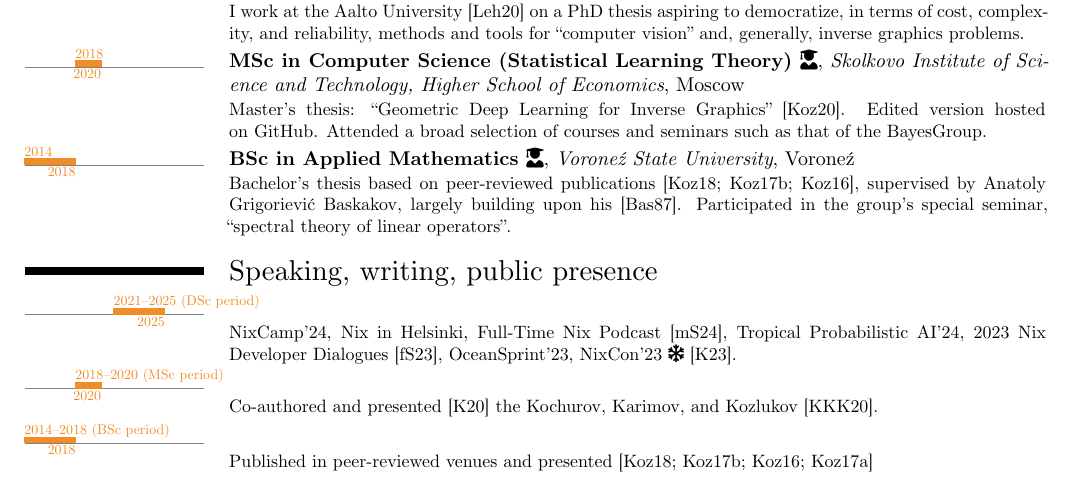
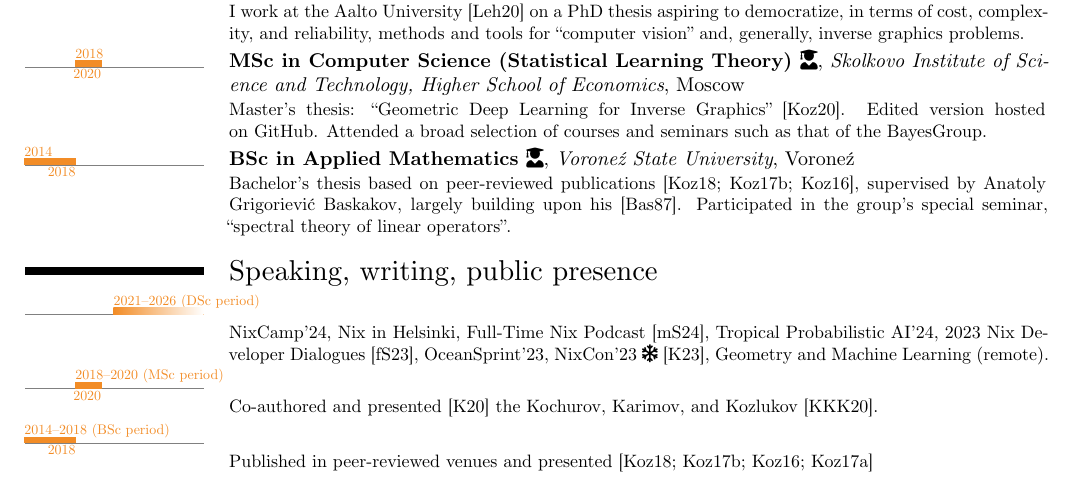
Before and after one commit to SomeoneSerge/cv, a LaTeX CV (cv.tex): part of page 1 of 2, cut so that both start at the same text. Compiled offline with XeLaTeX; a missing font is replaced by an installed copy or a similar font.

Commit message:
2024-10-11: more of the boring routine refs

```diff
--- a/cv.tex
+++ b/cv.tex
@@ -101,14 +101,15 @@ I've been walking on and off the academic track, in search of a venue where peop
 }
 
 \section{Speaking, writing, public presence}
-\tllabelcventry{2021}{2025}{2021--2025 (DSc period)}{}{}{}{}{
+\tllabelcventry{2021}{0}{2021--2026 (DSc period)}{}{}{}{}{
 	\httplink[NixCamp'24]{https://nix.camp/},
 	\httplink[Nix in Helsinki]{https://nix-fi.github.io},
 	\httplink[Full-Time Nix Podcast]{https://fulltimenix.com/episodes/someoneserge}~\citep{ftn24},
 	\httplink[Tropical Probabilistic AI'24]{https://tropical.probabilistic.ai/program/},
 	\httplink[2023 Nix Developer Dialogues]{https://discourse.nixos.org/t/2023-nix-developer-dialogues-live-stream/35386}~\citep{nix-dev-dialogues-23},
 	\httplink[OceanSprint'23]{https://oceansprint.org/},
-	NixCon'23~\faIcon[regular]{snowflake}~\cite{someone-nixcon23}.
+	NixCon'23~\faIcon[regular]{snowflake}~\cite{someone-nixcon23},
+    \httplink[Geometry and Machine Learning]{gaml.mathi.uni-heidelberg.de} (remote).
 }
 \tllabelcventry{2018}{2020}{2018--2020 (MSc period)}{}{}{}{}{
 	Co-authored and presented~\cite{someone-hse-manopt} the \citet{geoopt}.
```
Lines whose indentation alone changed are shown as unchanged.
